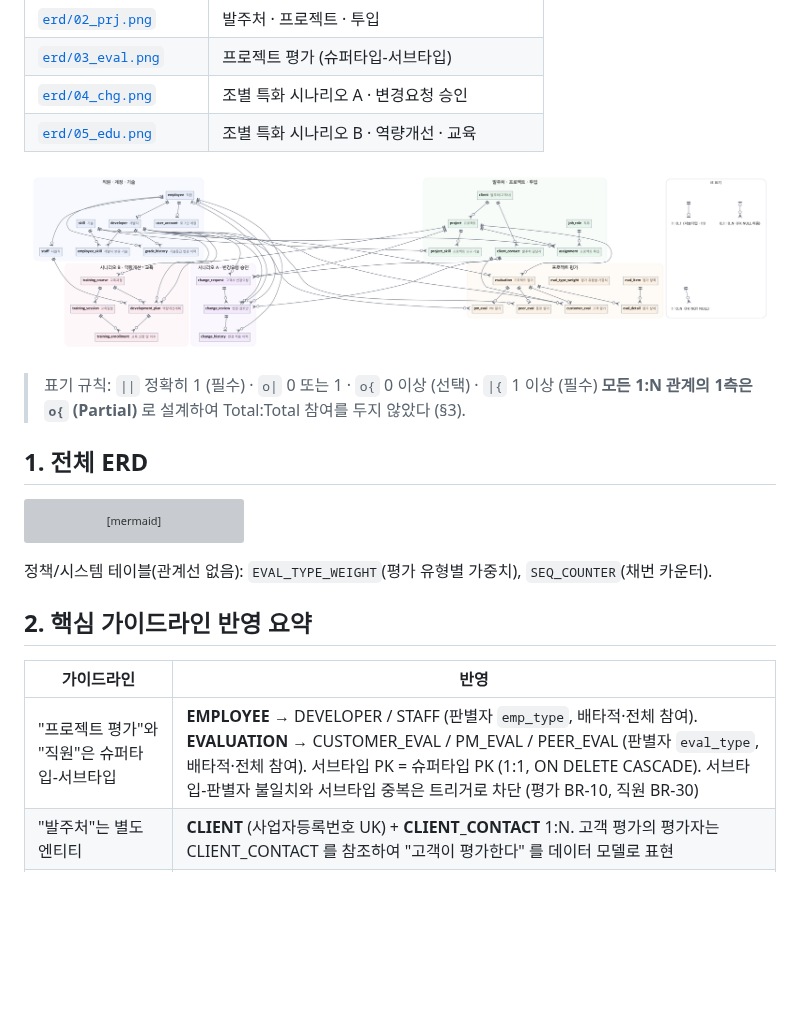
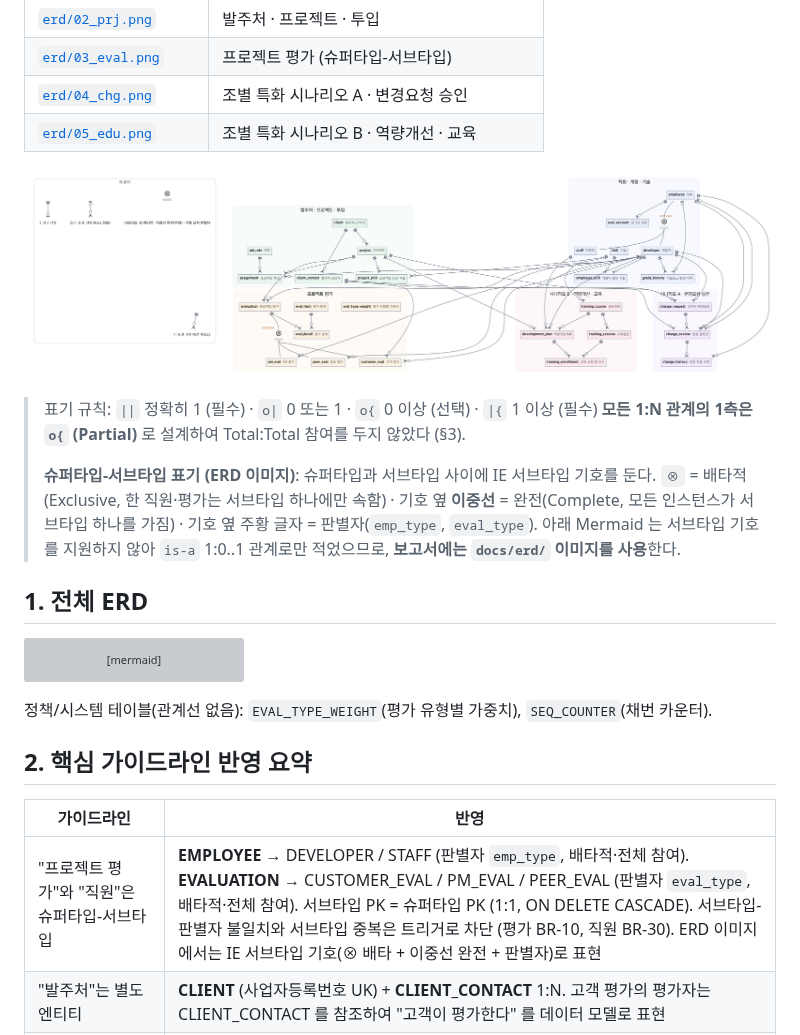
Before and after one commit to moovingGun/database-teamproject, a Markdown page: docs/02_ERD.md, the part around the change. Drawn GitHub-style; pictures changed too: docs/erd/00_overview.png; blank space fills up the shorter version; grey boxes are pictures that could not be loaded.

```diff
--- a/docs/02_ERD.md
+++ b/docs/02_ERD.md
@@ -20,6 +20,10 @@
 >
 > 표기 규칙: `||` 정확히 1 (필수) · `o|` 0 또는 1 · `o{` 0 이상 (선택) · `|{` 1 이상 (필수)
 > **모든 1:N 관계의 1측은 `o{` (Partial)** 로 설계하여 Total:Total 참여를 두지 않았다 (§3).
+>
+> **슈퍼타입-서브타입 표기 (ERD 이미지)**: 슈퍼타입과 서브타입 사이에 IE 서브타입 기호를 둔다.
+> `⊗` = 배타적(Exclusive, 한 직원·평가는 서브타입 하나에만 속함) · 기호 옆 **이중선** = 완전(Complete, 모든 인스턴스가 서브타입 하나를 가짐) · 기호 옆 주황 글자 = 판별자(`emp_type`, `eval_type`).
+> 아래 Mermaid 는 서브타입 기호를 지원하지 않아 `is-a` 1:0..1 관계로만 적었으므로, **보고서에는 `docs/erd/` 이미지를 사용**한다.
 
 ## 1. 전체 ERD
 
@@ -299,7 +303,7 @@ erDiagram
 
 | 가이드라인 | 반영 |
 |---|---|
-| "프로젝트 평가"와 "직원"은 슈퍼타입-서브타입 | **EMPLOYEE** → DEVELOPER / STAFF (판별자 `emp_type`, 배타적·전체 참여). **EVALUATION** → CUSTOMER_EVAL / PM_EVAL / PEER_EVAL (판별자 `eval_type`, 배타적·전체 참여). 서브타입 PK = 슈퍼타입 PK (1:1, ON DELETE CASCADE). 서브타입-판별자 불일치와 서브타입 중복은 트리거로 차단 (평가 BR-10, 직원 BR-30) |
+| "프로젝트 평가"와 "직원"은 슈퍼타입-서브타입 | **EMPLOYEE** → DEVELOPER / STAFF (판별자 `emp_type`, 배타적·전체 참여). **EVALUATION** → CUSTOMER_EVAL / PM_EVAL / PEER_EVAL (판별자 `eval_type`, 배타적·전체 참여). 서브타입 PK = 슈퍼타입 PK (1:1, ON DELETE CASCADE). 서브타입-판별자 불일치와 서브타입 중복은 트리거로 차단 (평가 BR-10, 직원 BR-30). ERD 이미지에서는 IE 서브타입 기호(⊗ 배타 + 이중선 완전 + 판별자)로 표현 |
 | "발주처"는 별도 엔티티 | **CLIENT** (사업자등록번호 UK) + **CLIENT_CONTACT** 1:N. 고객 평가의 평가자는 CLIENT_CONTACT 를 참조하여 "고객이 평가한다" 를 데이터 모델로 표현 |
 | M:N 관계 지양 | 개발자–기술 → **EMPLOYEE_SKILL**, 프로젝트–기술 → **PROJECT_SKILL**, 개발자–프로젝트 → **ASSIGNMENT** (직무·기간·투입률을 가진 교차 엔티티로 승격). 시나리오 B 의 역량개선계획–교육일정 → **TRAINING_ENROLLMENT** (신청 상태·출석을 가진 교차 엔티티) |
 | 1:N 에서 Total:Total 지양 | 모든 1:N 의 1측을 Partial 로 설계 (§3) |
```
Also changed, not shown: docs/00_요구사항_준수_체크리스트.md (+1 -1 lines), docs/erd/01_hr.png, docs/erd/03_eval.png, 7 other files.
